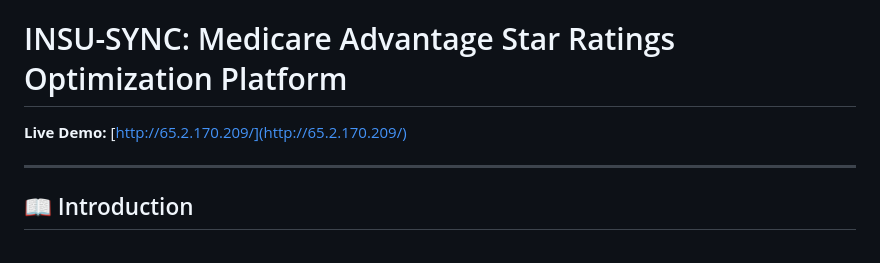
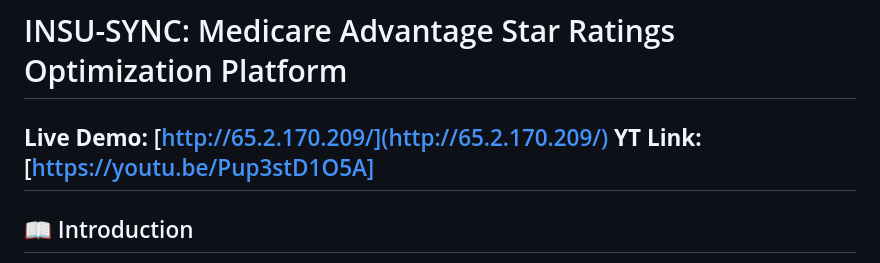
Before and after one commit to Shuaib-musthafa/INSU-SYNC, a Markdown page: README.md, the part around the change. Rendered like a GitHub page.

```diff
--- a/README.md
+++ b/README.md
@@ -1,7 +1,7 @@
 # INSU-SYNC: Medicare Advantage Star Ratings Optimization Platform
 
 **Live Demo:** [http://65.2.170.209/](http://65.2.170.209/)
-
+**YT Link:** [https://youtu.be/Pup3stD1O5A]
 ---
 
 ## 📖 Introduction
```
